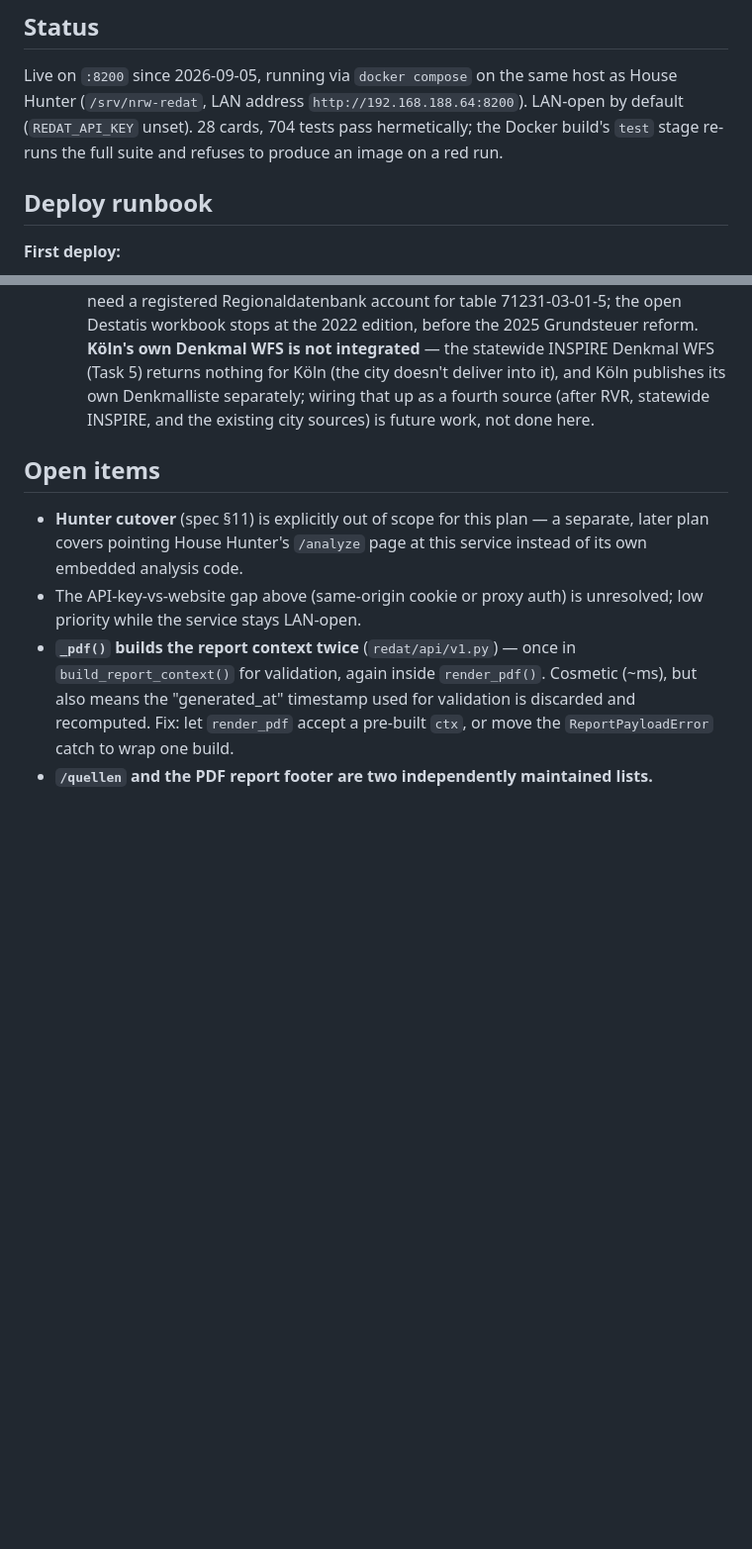
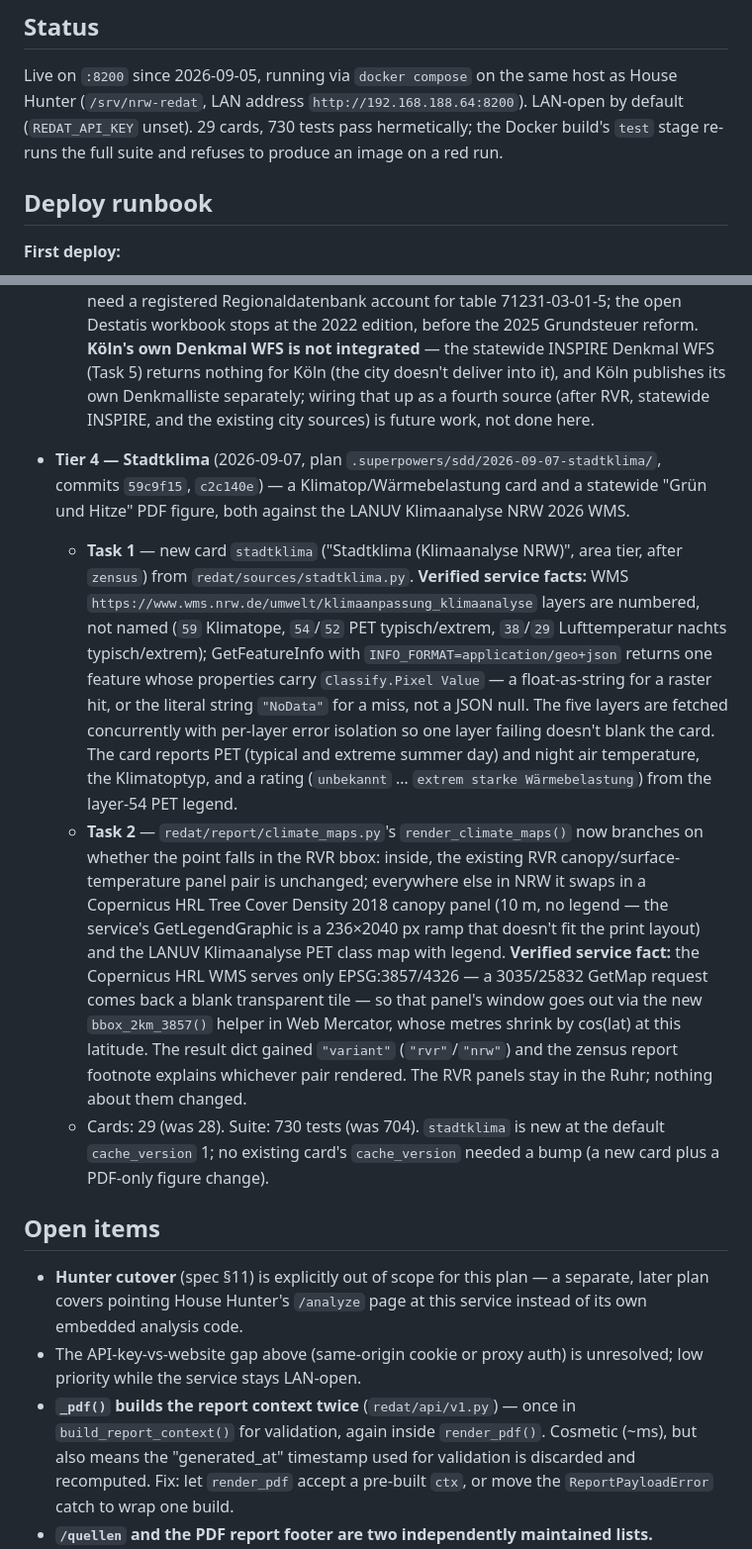
Before and after one commit to C9H13NO3-dev/nrw-redat, a Markdown page: HANDOVER.md, 2 parts joined by grey strips. Shown at 99% size. Drawn GitHub-style; blank space fills up the shorter version.

```diff
--- a/HANDOVER.md
+++ b/HANDOVER.md
@@ -4,7 +4,7 @@
 
 Live on `:8200` since 2026-09-05, running via `docker compose` on the same host as House Hunter
 (`/srv/nrw-redat`, LAN address `http://192.168.188.64:8200`). LAN-open by default (`REDAT_API_KEY`
-unset). 28 cards, 704 tests pass hermetically; the Docker build's `test` stage re-runs the full suite
+unset). 29 cards, 730 tests pass hermetically; the Docker build's `test` stage re-runs the full suite
 and refuses to produce an image on a red run.
 
 ## Deploy runbook
@@ -269,6 +269,32 @@ overwritten by `docker compose build`, so there is no separate image rollback
     Denkmalliste separately; wiring that up as a fourth source (after RVR, statewide INSPIRE, and the
     existing city sources) is future work, not done here.
 
+- **Tier 4 — Stadtklima** (2026-09-07, plan `.superpowers/sdd/2026-09-07-stadtklima/`, commits `59c9f15`,
+  `c2c140e`) — a Klimatop/Wärmebelastung card and a statewide "Grün und Hitze" PDF figure, both against the
+  LANUV Klimaanalyse NRW 2026 WMS.
+  - **Task 1** — new card `stadtklima` ("Stadtklima (Klimaanalyse NRW)", area tier, after `zensus`) from
+    `redat/sources/stadtklima.py`. **Verified service facts:** WMS
+    `https://www.wms.nrw.de/umwelt/klimaanpassung_klimaanalyse` layers are numbered, not named (`59`
+    Klimatope, `54`/`52` PET typisch/extrem, `38`/`29` Lufttemperatur nachts typisch/extrem);
+    GetFeatureInfo with `INFO_FORMAT=application/geo+json` returns one feature whose properties carry
+    `Classify.Pixel Value` — a float-as-string for a raster hit, or the literal string `"NoData"` for a
+    miss, not a JSON null. The five layers are fetched concurrently with per-layer error isolation so one
+    layer failing doesn't blank the card. The card reports PET (typical and extreme summer day) and night
+    air temperature, the Klimatoptyp, and a rating (`unbekannt` … `extrem starke Wärmebelastung`) from the
+    layer-54 PET legend.
+  - **Task 2** — `redat/report/climate_maps.py`'s `render_climate_maps()` now branches on whether the
+    point falls in the RVR bbox: inside, the existing RVR canopy/surface-temperature panel pair is
+    unchanged; everywhere else in NRW it swaps in a Copernicus HRL Tree Cover Density 2018 canopy panel
+    (10 m, no legend — the service's GetLegendGraphic is a 236×2040 px ramp that doesn't fit the print
+    layout) and the LANUV Klimaanalyse PET class map with legend. **Verified service fact:** the
+    Copernicus HRL WMS serves only EPSG:3857/4326 — a 3035/25832 GetMap request comes back a blank
+    transparent tile — so that panel's window goes out via the new `bbox_2km_3857()` helper in Web
+    Mercator, whose metres shrink by cos(lat) at this latitude. The result dict gained `"variant"`
+    (`"rvr"`/`"nrw"`) and the zensus report footnote explains whichever pair rendered. The RVR panels stay
+    in the Ruhr; nothing about them changed.
+  - Cards: 29 (was 28). Suite: 730 tests (was 704). `stadtklima` is new at the default `cache_version` 1;
+    no existing card's `cache_version` needed a bump (a new card plus a PDF-only figure change).
+
 ## Open items
 
 - **Hunter cutover** (spec §11) is explicitly out of scope for this plan — a separate, later plan covers
```
Also changed, not shown: CLAUDE.md (+3 -2 lines), README.md (+10 -8 lines).
